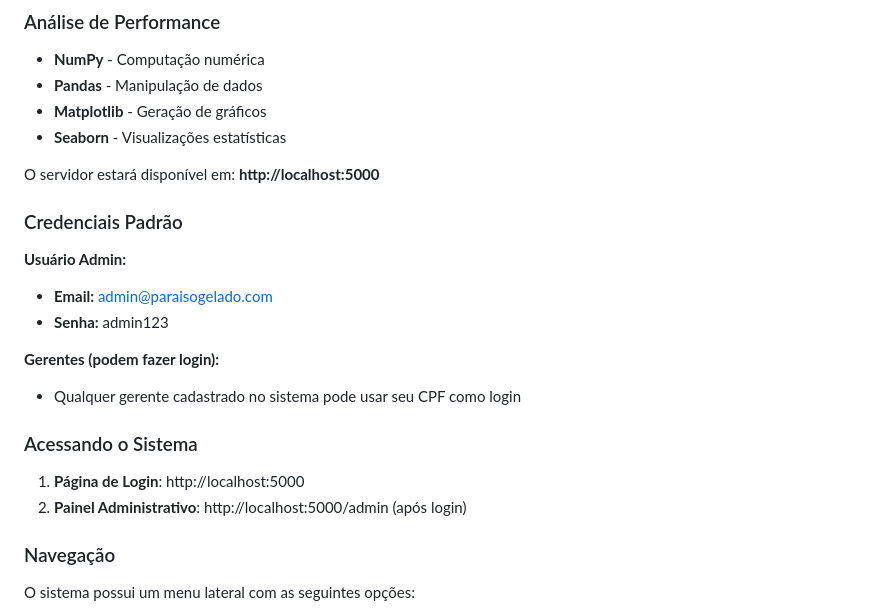
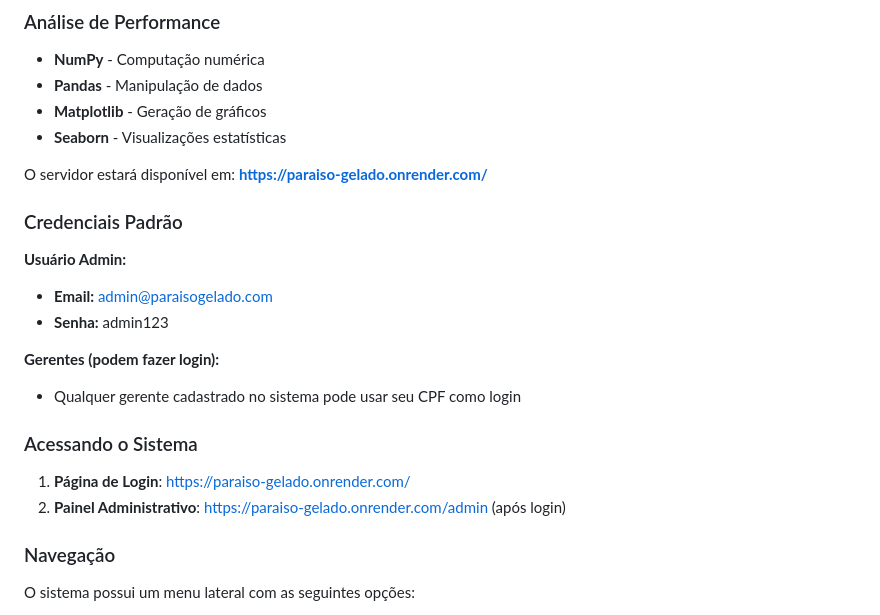
Before and after one commit to JhenniferSM/paraiso_gelado, a Markdown page: readme.md, the part around the change. GitHub-like rendering.

```diff
--- a/readme.md
+++ b/readme.md
@@ -165,7 +165,7 @@ class PriorityOrderQueue:
 - **Matplotlib** - Geração de gráficos
 - **Seaborn** - Visualizações estatísticas
 
-O servidor estará disponível em: **http://localhost:5000**
+O servidor estará disponível em: **https://paraiso-gelado.onrender.com/**
 
 ### Credenciais Padrão
 
@@ -178,8 +178,8 @@ O servidor estará disponível em: **http://localhost:5000**
 
 ### Acessando o Sistema
 
-1. **Página de Login**: http://localhost:5000
-2. **Painel Administrativo**: http://localhost:5000/admin (após login)
+1. **Página de Login**: https://paraiso-gelado.onrender.com/
+2. **Painel Administrativo**: https://paraiso-gelado.onrender.com/admin (após login)
 
 ### Navegação
 
```
